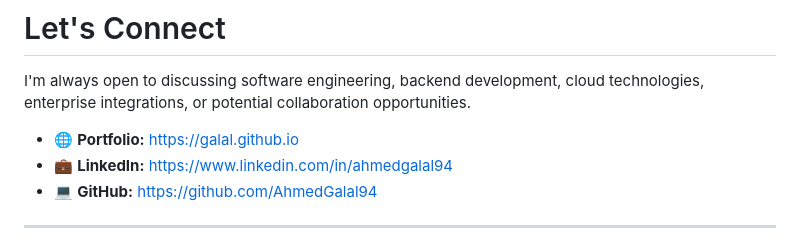
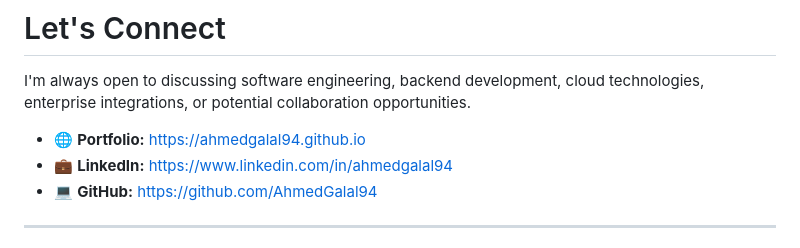
Before and after one commit to AhmedGalal94/ahmedgalal94.github.io, a Markdown page: README.md, the part around one of its changes. Drawn GitHub-style.

Commit message:
Fix portfolio link in README
Updated portfolio link to reflect the correct URL.

```diff
--- a/README.md
+++ b/README.md
@@ -160,7 +160,7 @@ I enjoy building software that solves real-world problems while maintaining clea
 
 I'm always open to discussing software engineering, backend development, cloud technologies, enterprise integrations, or potential collaboration opportunities.
 
-- 🌐 **Portfolio:** https://galal.github.io
+- 🌐 **Portfolio:** https://ahmedgalal94.github.io
 - 💼 **LinkedIn:** https://www.linkedin.com/in/ahmedgalal94
 - 💻 **GitHub:** https://github.com/AhmedGalal94
 
```
Also changed, not shown: other parts of README.md (+1 -1 lines).
